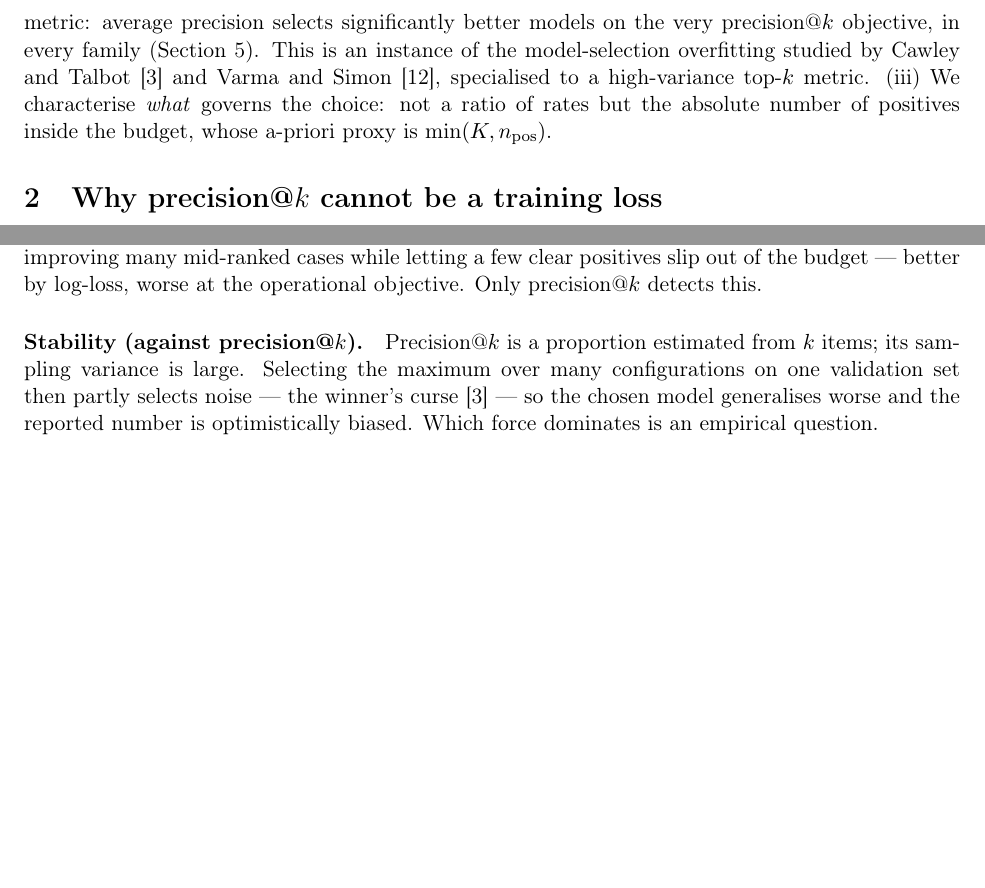
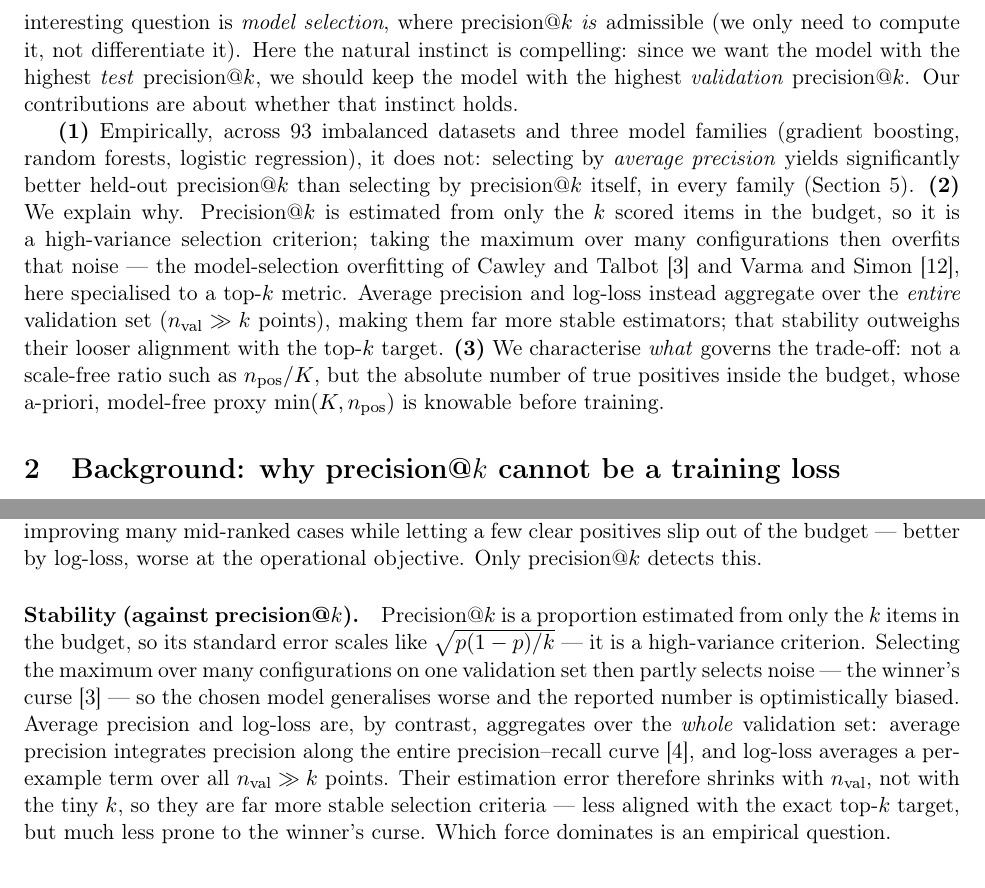
Before and after one commit to alejandrogomez97/precision-at-k-model-selection, a LaTeX paper (paper/main.tex): two parts of pages 2 and 3 of 9 before the commit and two parts of pages 2 and 4 of 10 after it, joined at a grey line, cut at the place of the change, the shorter picture padded with empty space. Compiled offline with pdfLaTeX.

Commit message:
Reframe: training-loss point is background, not a contribution; foreground the natural selection instinct and explain why AP/log-loss are more stable estimators
Co-Authored-By: Claude Opus 4.8 <noreply@anthropic.com>

```diff
--- a/paper/main.tex
+++ b/paper/main.tex
@@ -60,7 +56,0 @@ precision@$k$ cannot be a training loss for gradient-based learners
-also a poor \emph{model-selection} metric: average precision selects
-significantly better models on the very precision@$k$ objective, in every family
-(Section~\ref{sec:results}). This is an instance of the model-selection overfitting studied
-by \citet{cawley2010overfitting} and \citet{varma2006bias}, specialised to a high-variance
-top-$k$ metric. (iii) We characterise \emph{what} governs the choice: not a ratio of rates
-but the absolute number of positives inside the budget, whose a-priori proxy is
-$\min(K, n_{\text{pos}})$.
@@ -67,5 +60,25 @@ $\min(K, n_{\text{pos}})$.
+This is not a contribution; it is the setup. The interesting question is \emph{model selection},
+where precision@$k$ \emph{is} admissible (we only need to compute it, not differentiate it).
+Here the natural instinct is compelling: since we want the model with the highest
+\emph{test} precision@$k$, we should keep the model with the highest \emph{validation}
+precision@$k$. Our contributions are about whether that instinct holds.
 
-\section{Why precision@$k$ cannot be a training loss}\label{sec:loss}
+\textbf{(1)} Empirically, across 93 imbalanced datasets and three model families (gradient
+boosting, random forests, logistic regression), it does not: selecting by \emph{average
+precision} yields significantly better held-out precision@$k$ than selecting by
+precision@$k$ itself, in every family (Section~\ref{sec:results}).
+\textbf{(2)} We explain why. Precision@$k$ is estimated from only the $k$ scored items in the
+budget, so it is a high-variance selection criterion; taking the maximum over many
+configurations then overfits that noise --- the model-selection overfitting of
+\citet{cawley2010overfitting} and \citet{varma2006bias}, here specialised to a top-$k$ metric.
+Average precision and log-loss instead aggregate over the \emph{entire} validation set
+($n_{\text{val}}\gg k$ points), making them far more stable estimators; that stability
+outweighs their looser alignment with the top-$k$ target.
+\textbf{(3)} We characterise \emph{what} governs the trade-off: not a scale-free ratio such as
+$n_{\text{pos}}/K$, but the absolute number of true positives inside the budget, whose
+a-priori, model-free proxy $\min(K, n_{\text{pos}})$ is knowable before training.
+
+\section{Background: why precision@$k$ cannot be a training loss}\label{sec:loss}
 Precision@$k$ depends on the scores only through the \emph{set} of top-$k$ items. An
 infinitesimal change to any single score almost never changes that set, so the metric is
 locally constant and its gradient is zero almost everywhere; it changes only at
@@ -145,10 +158,17 @@ out of the budget --- better by log-loss, worse at the operational objective. On
 precision@$k$ detects this.
 
 \paragraph{Stability (against precision@$k$).} Precision@$k$ is a proportion estimated from
-$k$ items; its sampling variance is large. Selecting the maximum over many configurations on
-one validation set then partly selects noise --- the winner's curse
+only the $k$ items in the budget, so its standard error scales like
+$\sqrt{p(1-p)/k}$ --- it is a high-variance criterion. Selecting the maximum over many
+configurations on one validation set then partly selects noise --- the winner's curse
 \citep{cawley2010overfitting} --- so the chosen model generalises worse and the reported
-number is optimistically biased. Which force dominates is an empirical question.
+number is optimistically biased. Average precision and log-loss are, by contrast, aggregates
+over the \emph{whole} validation set: average precision integrates precision along the entire
+precision--recall curve \citep{davis2006prroc}, and log-loss averages a per-example term over
+all $n_{\text{val}}\gg k$ points. Their estimation error therefore shrinks with $n_{\text{val}}$,
+not with the tiny $k$, so they are far more stable selection criteria --- less aligned with the
+exact top-$k$ target, but much less prone to the winner's curse. Which force dominates is an
+empirical question.
 
 \section{Experimental protocol}\label{sec:protocol}
 \textbf{Datasets.} 90 real binary imbalanced datasets --- the full \texttt{imbalanced-learn}
```
Also changed, not shown: paper/main.pdf, paper/main.tex (6 more changed lines).
